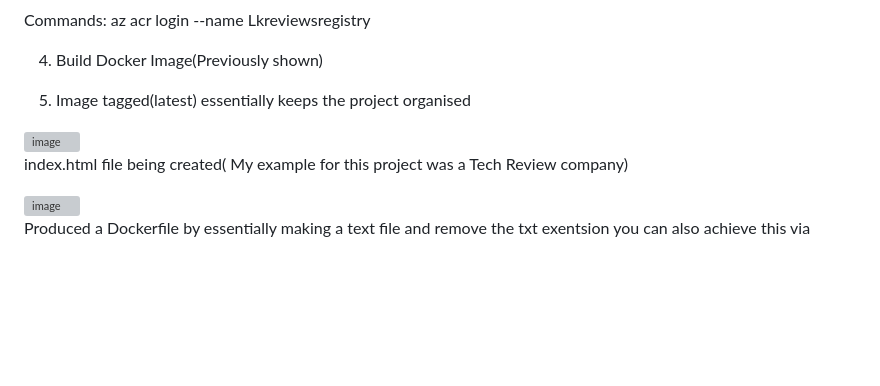
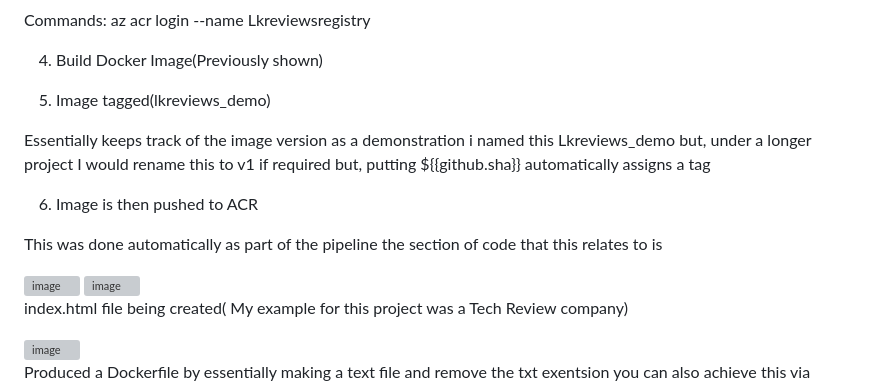
Before and after one commit to Lk2103/Azure-Terraform-CI-CD-Pipeline-Project, a Markdown page: README.md, the part around the change. GitHub-like rendering; blank space fills up the shorter version; grey boxes are pictures that could not be loaded.

Commit message:
Change image tag to 'lkreviews_demo' and clarify usage
Updated image tag and added explanation for versioning.

```diff
--- a/README.md
+++ b/README.md
@@ -52,7 +52,15 @@ Commands: az acr login --name Lkreviewsregistry
 
 4. Build Docker Image(Previously shown)
 
-5. Image tagged(latest) essentially keeps the project organised
+5. Image tagged(lkreviews_demo)
+
+Essentially keeps track of the image version as a demonstration i named this Lkreviews_demo but, under a longer project I would rename this to v1 if required but, putting ${{github.sha}} automatically assigns a tag
+
+6. Image is then pushed to ACR
+
+This was done automatically as part of the pipeline the section of code that this relates to is
+
+<img width="1205" height="94" alt="image" src="https://github.com/user-attachments/assets/6d4718eb-c604-4a1c-837f-509747cf4c0d" />
 
 
 
```
